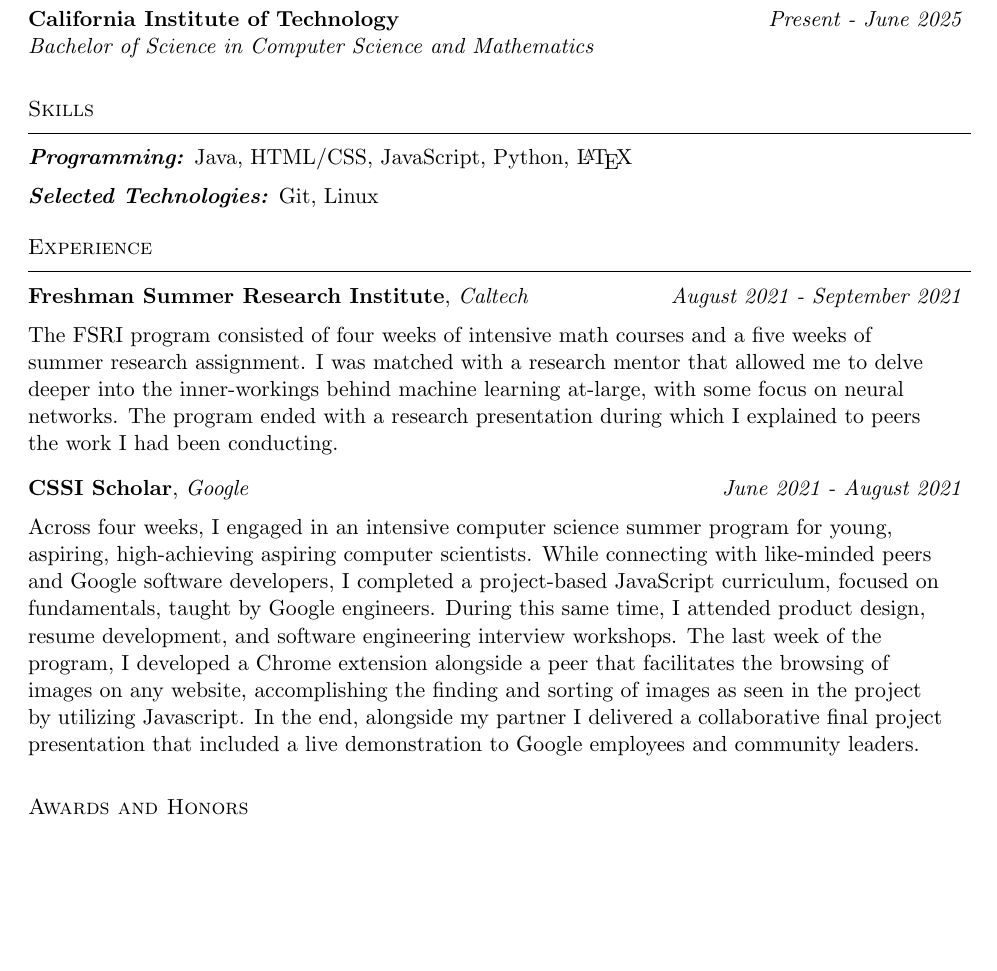
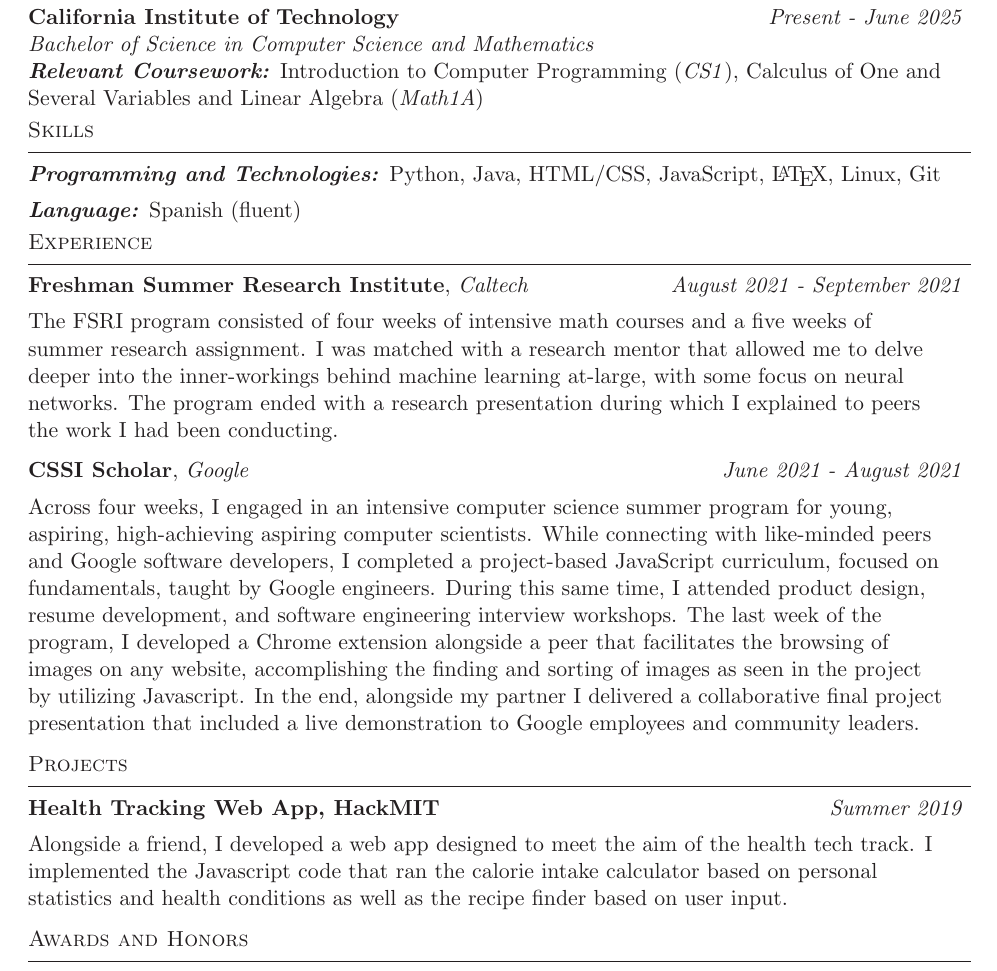
Before and after one commit to Rezatachi/GProfessionalResume, a LaTeX CV (resume.tex): part of the page, cut so that both start at the same text, the shorter picture padded with empty space. The pictures show the PDF file Personal_Resume.pdf that the author committed with the source.

Commit message:
changes done based on last versions suggestions, Oct 03

```diff
--- a/resume.tex
+++ b/resume.tex
@@ -145,11 +141,11 @@
           \vspace{14pt}
         \textbf{California Institute of Technology} \hfill \emph{Present - June 2025} \\
           \emph{Bachelor of Science in Computer Science and Mathematics}\\
+	  \emph{\textbf{Relevant Coursework:}} Introduction to Computer Programming (\textit{CS1}), Calculus of One and Several Variables and Linear Algebra (\textit{Math1A})
+
 
   \end{body}
 
-\medskip
-\medskip
 
   %%%%%%%%%%%%%%%%%%%%%%%%%%%%%%%%%%%%%%%%%%%%%%%%%%%%%%%%%%%%%%%%%%%%%%%%%%%%%%%%
   % Skills
@@ -158,30 +154,28 @@
   %Spanish?
   \begin{body}
           \vspace{14pt}
-	\emph{\textbf{Programming:}}{} Java, HTML/CSS, JavaScript, Python, \LaTeX\\
+         \emph{\textbf{Programming and Technologies:}}{} Python, Java, HTML/CSS, JavaScript, \LaTeX, Linux, Git\\
          \medskip
-	\emph{\textbf{Selected Technologies:}}{} Git, Linux\\
+         \emph{\textbf{Language:}} Spanish (fluent)\\
   \end{body}
-
-\medskip
 
 
   %%%%%%%%%%%%%%%%%%%%%%%%%%%%%%%%%%%%%%%%%%%%%%%%%%%%%%%%%%%%%%%%%%%%%%%%%%%%%%%%
   % Experience
   \header{Experience}
+ % - Bold some key parts of paragraphs
 
   \begin{body}
           \vspace{14pt}
   %Google CSSI
   \jobtitle{Freshman Summer Research Institute}{Caltech}{August 2021 - September 2021}
   \jobdescription{
-    The FSRI program consisted of four weeks of intensive math courses and a five weeks of summer research assignment. I was matched with a research mentor that allowed me to delve deeper into the inner-workings behind machine learning at-large, with some focus on neural networks. The program ended with a research presentation during which I explained to peers the work I had been conducting.
+           The FSRI program \text{consisted of four weeks of intensive math courses and a five weeks of summer research assignment}. I was matched with a research mentor that allowed me to delve  deeper into the inner-workings behind machine learning at-large, with some focus on neural networks.   The program ended with a research presentation during which I explained to peers the work I   had been conducting.
     }
   %FSRI Research
         \jobtitle{CSSI Scholar}{Google}{June 2021 - August 2021}
   \jobdescription{
-    Across four weeks, I engaged in an intensive computer science summer program for young, aspiring, high-achieving aspiring computer scientists. While connecting with like-minded peers and Google software developers, I completed a project-based JavaScript curriculum, focused on fundamentals, taught by Google engineers. During this same time, I attended product design, resume development, and software engineering interview workshops. The last week of the program, I developed a Chrome extension alongside a peer that facilitates the browsing of images on any website, accomplishing the finding and sorting of images as seen in the project by utilizing Javascript. In the end, alongside my partner I delivered a collaborative final project presentation that included a live demonstration to Google employees and community leaders.
-  }
+  Across four weeks, I engaged in an intensive computer science summer program for young, aspiring, high-achieving aspiring computer scientists. While connecting with like-minded peers and Google software developers, I completed a project-based JavaScript curriculum, focused on fundamentals, taught by Google engineers. During this same time, I attended product design, resume development, and software engineering interview workshops. The last week of the program, I developed a Chrome extension alongside a peer that facilitates the browsing of images on any website, accomplishing the finding and sorting of images as seen in the project by utilizing Javascript. In the end, alongside my partner I delivered a collaborative final project presentation that included a live demonstration to Google employees and community leaders.  }
 
   \end{body}
 
@@ -189,6 +182,15 @@
 
+%%%%%%%%%%%%%%%%%%%%%%%%%%%%%%%%%%%%%%%%%%%%%%%%%%%%%%%%%%%%%%%%%%%%%%%%%%%%%%%%
+   % Projects
 
+   \header{Projects}
 
+   \begin{body}
+           \vspace{14pt}
+           \textbf{Health Tracking Web App, HackMIT} \hfill {} \emph{Summer 2019}\\
+        \jobdescription {Alongside a friend, I developed a web app designed to meet the aim of the   health tech track. I implemented the Javascript code that ran the calorie intake calculator based on   personal statistics and health conditions as well as the recipe finder based on user input.}
+
+   \end{body}
 
 
   %%%%%%%%%%%%%%%%%%%%%%%%%%%%%%%%%%%%%%%%%%%%%%%%%%%%%%%%%%%%%%%%%%%%%%%%%%%%%%%%
```
Also changed, not shown: Personal_Resume.pdf, resume.tex (18 more changed lines), 2 other files. Lines whose indentation alone changed are shown as unchanged.
